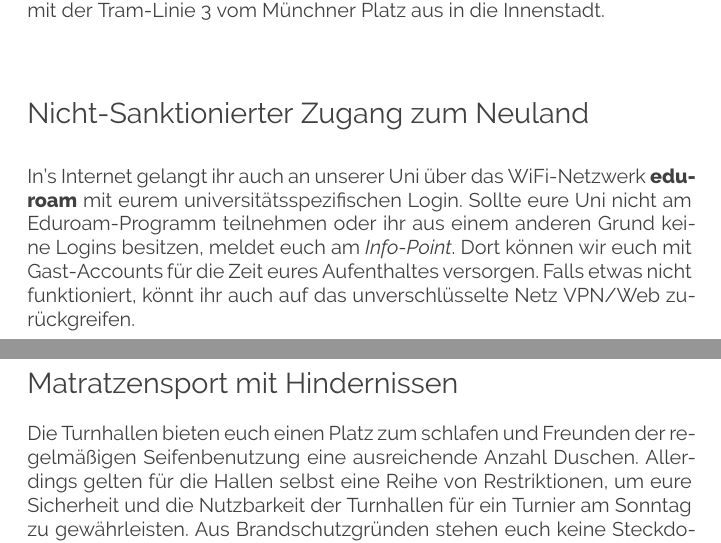
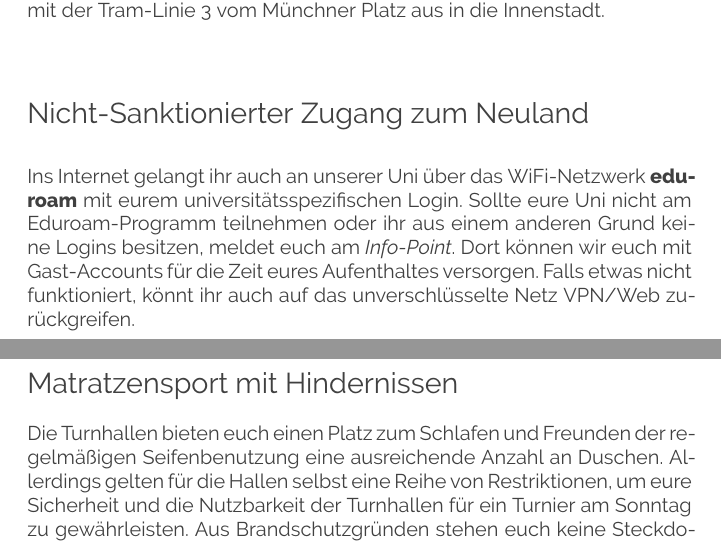
Before and after one commit to fsr/kif470-heft, a LaTeX document (main.tex, which reads texts/wichtige_dinge.tex): two parts of pages 7 and 8 of 24, joined at a grey line, cut so that both start at the same text. Compiled offline with XeLaTeX.

Commit message:
Fix grammar for wichtige_dinge.tex

```diff
--- a/texts/wichtige_dinge.tex
+++ b/texts/wichtige_dinge.tex
@@ -41,14 +41,14 @@ Vom APB und den Turnhallen aus gelangt ihr am Besten mit der Tram-Linie 3 vom M
 
 \section*{Nicht-Sanktionierter Zugang zum Neuland}
 
-In's Internet gelangt ihr auch an unserer Uni über das WiFi-Netzwerk \textbf{eduroam} mit eurem universitätsspezifischen Login.
+Ins Internet gelangt ihr auch an unserer Uni über das WiFi-Netzwerk \textbf{eduroam} mit eurem universitätsspezifischen Login.
 Sollte eure Uni nicht am Eduroam-Programm teilnehmen oder ihr aus einem anderen Grund keine Logins besitzen, meldet euch am \emph{Info-Point}.
 Dort können wir euch mit Gast-Accounts für die Zeit eures Aufenthaltes versorgen.
 Falls etwas nicht funktioniert, könnt ihr auch auf das unverschlüsselte Netz VPN/Web zurückgreifen.
 
 \section*{Matratzensport mit Hindernissen}
 
-Die Turnhallen bieten euch einen Platz zum schlafen und Freunden der regelmäßigen Seifenbenutzung eine ausreichende Anzahl Duschen.
+Die Turnhallen bieten euch einen Platz zum Schlafen und Freunden der regelmäßigen Seifenbenutzung eine ausreichende Anzahl an Duschen.
 Allerdings gelten für die Hallen selbst eine Reihe von Restriktionen, um eure Sicherheit und die Nutzbarkeit der Turnhallen für ein Turnier am Sonntag zu gewährleisten.
 Aus Brandschutzgründen stehen euch keine Steckdosen in den Hallen zur Verfügung, damit im Falle des Falles niemand über Kabel fällt.
 Außerdem dürfen zum Schutz des Hallenbodens \textbf{keine Getränke} in der Halle verzehrt werden.
```
Also changed, not shown: texts/wichtige_dinge.tex (2 more changed lines).
